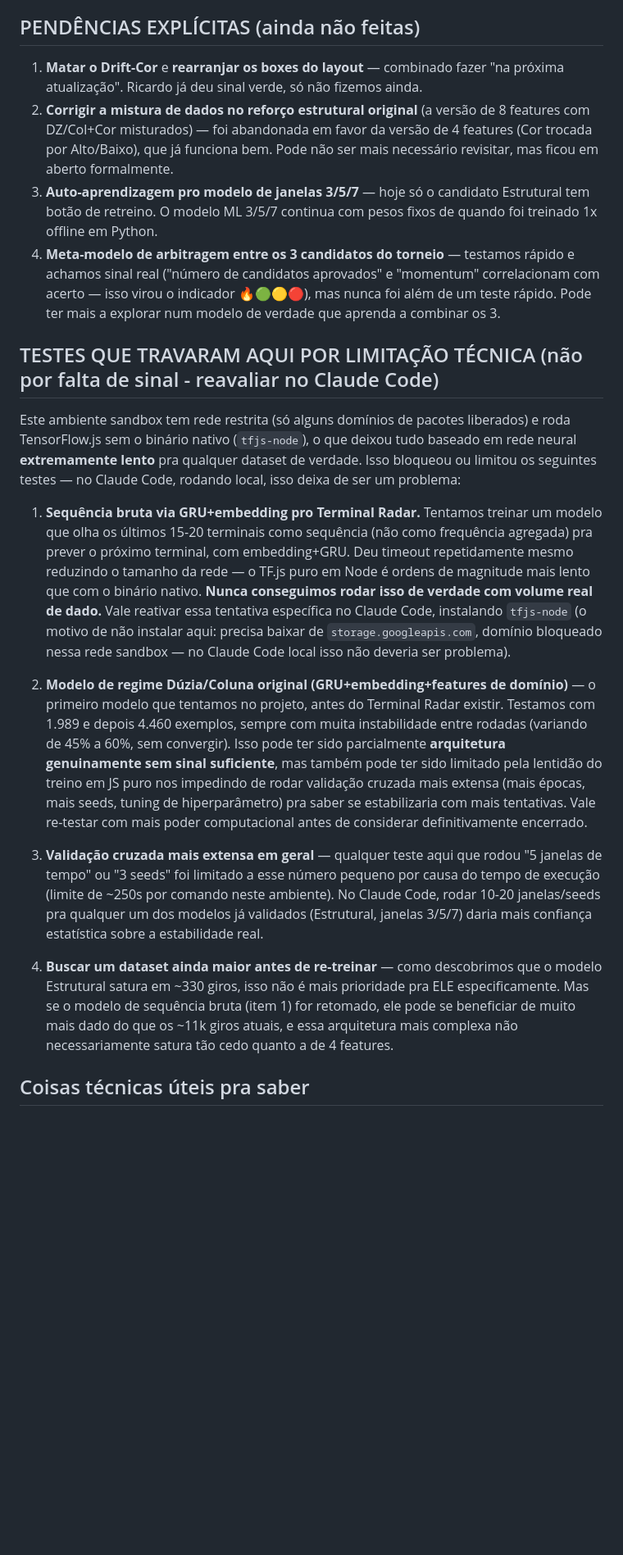
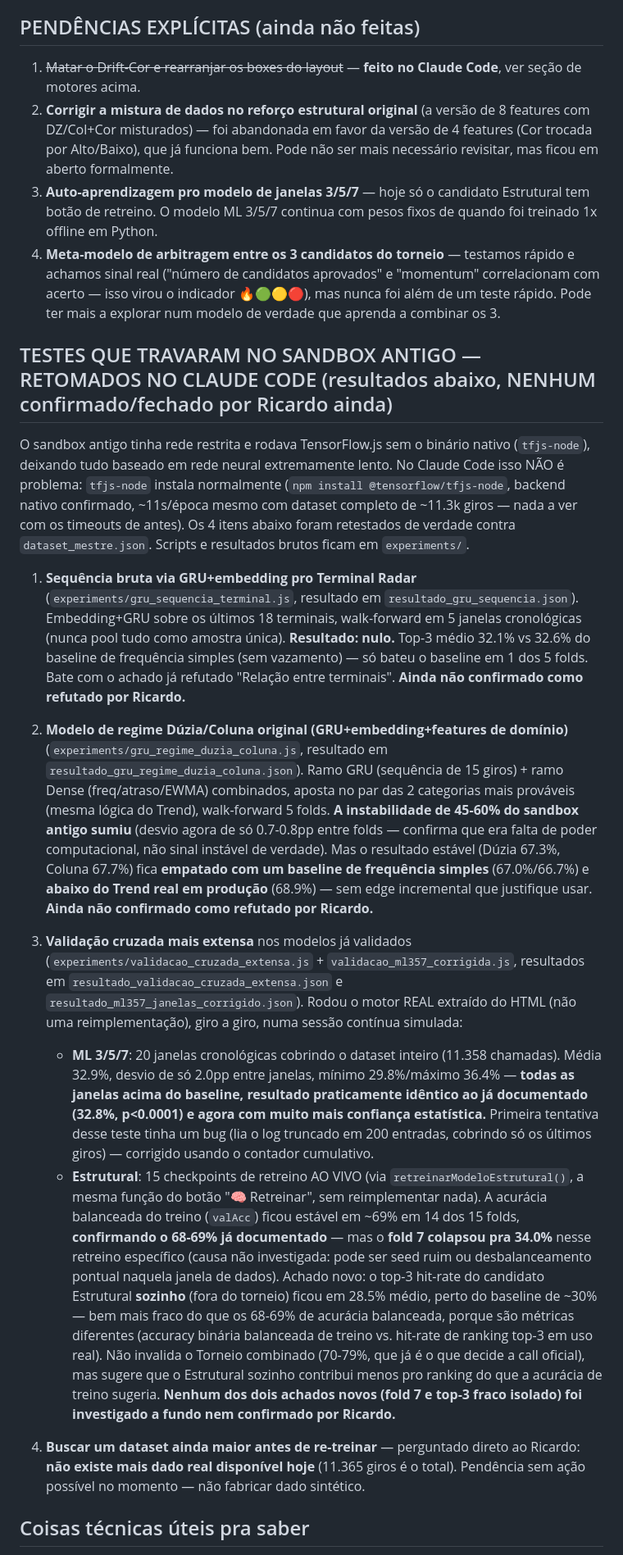
Before and after one commit to rpoolm-sys/Sonnar, a Markdown page: BRIEFING_PROJETO.md, the part around one of its changes. Shown at 82% size. Rendered like a GitHub page; blank space fills up the shorter version.

```diff
--- a/BRIEFING_PROJETO.md
+++ b/BRIEFING_PROJETO.md
@@ -57,22 +57,24 @@ Sequência G/R visível no painel (Ricardo se importa mais com a sequência/stre
 - T Míng, Anti-Míng, Setor 4 rotativo: aposentados/não confirmados.
 
 ## PENDÊNCIAS EXPLÍCITAS (ainda não feitas)
-1. **Matar o Drift-Cor** e **rearranjar os boxes do layout** — combinado fazer "na próxima atualização". Ricardo já deu sinal verde, só não fizemos ainda.
+1. ~~Matar o Drift-Cor e rearranjar os boxes do layout~~ — **feito no Claude Code**, ver seção de motores acima.
 2. **Corrigir a mistura de dados no reforço estrutural original** (a versão de 8 features com DZ/Col+Cor misturados) — foi abandonada em favor da versão de 4 features (Cor trocada por Alto/Baixo), que já funciona bem. Pode não ser mais necessário revisitar, mas ficou em aberto formalmente.
 3. **Auto-aprendizagem pro modelo de janelas 3/5/7** — hoje só o candidato Estrutural tem botão de retreino. O modelo ML 3/5/7 continua com pesos fixos de quando foi treinado 1x offline em Python.
 4. **Meta-modelo de arbitragem entre os 3 candidatos do torneio** — testamos rápido e achamos sinal real ("número de candidatos aprovados" e "momentum" correlacionam com acerto — isso virou o indicador 🔥🟢🟡🔴), mas nunca foi além de um teste rápido. Pode ter mais a explorar num modelo de verdade que aprenda a combinar os 3.
 
-## TESTES QUE TRAVARAM AQUI POR LIMITAÇÃO TÉCNICA (não por falta de sinal - reavaliar no Claude Code)
+## TESTES QUE TRAVARAM NO SANDBOX ANTIGO — RETOMADOS NO CLAUDE CODE (resultados abaixo, NENHUM confirmado/fechado por Ricardo ainda)
 
-Este ambiente sandbox tem rede restrita (só alguns domínios de pacotes liberados) e roda TensorFlow.js sem o binário nativo (`tfjs-node`), o que deixou tudo baseado em rede neural **extremamente lento** pra qualquer dataset de verdade. Isso bloqueou ou limitou os seguintes testes — no Claude Code, rodando local, isso deixa de ser um problema:
+O sandbox antigo tinha rede restrita e rodava TensorFlow.js sem o binário nativo (`tfjs-node`), deixando tudo baseado em rede neural extremamente lento. No Claude Code isso NÃO é problema: `tfjs-node` instala normalmente (`npm install @tensorflow/tfjs-node`, backend nativo confirmado, ~11s/época mesmo com dataset completo de ~11.3k giros — nada a ver com os timeouts de antes). Os 4 itens abaixo foram retestados de verdade contra `dataset_mestre.json`. Scripts e resultados brutos ficam em `experiments/`.
 
-1. **Sequência bruta via GRU+embedding pro Terminal Radar.** Tentamos treinar um modelo que olha os últimos 15-20 terminais como sequência (não como frequência agregada) pra prever o próximo terminal, com embedding+GRU. Deu timeout repetidamente mesmo reduzindo o tamanho da rede — o TF.js puro em Node é ordens de magnitude mais lento que com o binário nativo. **Nunca conseguimos rodar isso de verdade com volume real de dado.** Vale reativar essa tentativa específica no Claude Code, instalando `tfjs-node` (o motivo de não instalar aqui: precisa baixar de `storage.googleapis.com`, domínio bloqueado nessa rede sandbox — no Claude Code local isso não deveria ser problema).
+1. **Sequência bruta via GRU+embedding pro Terminal Radar** (`experiments/gru_sequencia_terminal.js`, resultado em `resultado_gru_sequencia.json`). Embedding+GRU sobre os últimos 18 terminais, walk-forward em 5 janelas cronológicas (nunca pool tudo como amostra única). **Resultado: nulo.** Top-3 médio 32.1% vs 32.6% do baseline de frequência simples (sem vazamento) — só bateu o baseline em 1 dos 5 folds. Bate com o achado já refutado "Relação entre terminais". **Ainda não confirmado como refutado por Ricardo.**
 
-2. **Modelo de regime Dúzia/Coluna original (GRU+embedding+features de domínio)** — o primeiro modelo que tentamos no projeto, antes do Terminal Radar existir. Testamos com 1.989 e depois 4.460 exemplos, sempre com muita instabilidade entre rodadas (variando de 45% a 60%, sem convergir). Isso pode ter sido parcialmente **arquitetura genuinamente sem sinal suficiente**, mas também pode ter sido limitado pela lentidão do treino em JS puro nos impedindo de rodar validação cruzada mais extensa (mais épocas, mais seeds, tuning de hiperparâmetro) pra saber se estabilizaria com mais tentativas. Vale re-testar com mais poder computacional antes de considerar definitivamente encerrado.
+2. **Modelo de regime Dúzia/Coluna original (GRU+embedding+features de domínio)** (`experiments/gru_regime_duzia_coluna.js`, resultado em `resultado_gru_regime_duzia_coluna.json`). Ramo GRU (sequência de 15 giros) + ramo Dense (freq/atraso/EWMA) combinados, aposta no par das 2 categorias mais prováveis (mesma lógica do Trend), walk-forward 5 folds. **A instabilidade de 45-60% do sandbox antigo sumiu** (desvio agora de só 0.7-0.8pp entre folds — confirma que era falta de poder computacional, não sinal instável de verdade). Mas o resultado estável (Dúzia 67.3%, Coluna 67.7%) fica **empatado com um baseline de frequência simples** (67.0%/66.7%) e **abaixo do Trend real em produção** (68.9%) — sem edge incremental que justifique usar. **Ainda não confirmado como refutado por Ricardo.**
 
-3. **Validação cruzada mais extensa em geral** — qualquer teste aqui que rodou "5 janelas de tempo" ou "3 seeds" foi limitado a esse número pequeno por causa do tempo de execução (limite de ~250s por comando neste ambiente). No Claude Code, rodar 10-20 janelas/seeds pra qualquer um dos modelos já validados (Estrutural, janelas 3/5/7) daria mais confiança estatística sobre a estabilidade real.
+3. **Validação cruzada mais extensa** nos modelos já validados (`experiments/validacao_cruzada_extensa.js` + `validacao_ml357_corrigida.js`, resultados em `resultado_validacao_cruzada_extensa.json` e `resultado_ml357_janelas_corrigido.json`). Rodou o motor REAL extraído do HTML (não uma reimplementação), giro a giro, numa sessão contínua simulada:
+   - **ML 3/5/7**: 20 janelas cronológicas cobrindo o dataset inteiro (11.358 chamadas). Média 32.9%, desvio de só 2.0pp entre janelas, mínimo 29.8%/máximo 36.4% — **todas as janelas acima do baseline, resultado praticamente idêntico ao já documentado (32.8%, p<0.0001) e agora com muito mais confiança estatística.** Primeira tentativa desse teste tinha um bug (lia o log truncado em 200 entradas, cobrindo só os últimos giros) — corrigido usando o contador cumulativo.
+   - **Estrutural**: 15 checkpoints de retreino AO VIVO (via `retreinarModeloEstrutural()`, a mesma função do botão "🧠 Retreinar", sem reimplementar nada). A acurácia balanceada do treino (`valAcc`) ficou estável em ~69% em 14 dos 15 folds, **confirmando o 68-69% já documentado** — mas o **fold 7 colapsou pra 34.0%** nesse retreino específico (causa não investigada: pode ser seed ruim ou desbalanceamento pontual naquela janela de dados). Achado novo: o top-3 hit-rate do candidato Estrutural **sozinho** (fora do torneio) ficou em 28.5% médio, perto do baseline de ~30% — bem mais fraco do que os 68-69% de acurácia balanceada, porque são métricas diferentes (accuracy binária balanceada de treino vs. hit-rate de ranking top-3 em uso real). Não invalida o Torneio combinado (70-79%, que já é o que decide a call oficial), mas sugere que o Estrutural sozinho contribui menos pro ranking do que a acurácia de treino sugeria. **Nenhum dos dois achados novos (fold 7 e top-3 fraco isolado) foi investigado a fundo nem confirmado por Ricardo.**
 
-4. **Buscar um dataset ainda maior antes de re-treinar** — como descobrimos que o modelo Estrutural satura em ~330 giros, isso não é mais prioridade pra ELE especificamente. Mas se o modelo de sequência bruta (item 1) for retomado, ele pode se beneficiar de muito mais dado do que os ~11k giros atuais, e essa arquitetura mais complexa não necessariamente satura tão cedo quanto a de 4 features.
+4. **Buscar um dataset ainda maior antes de re-treinar** — perguntado direto ao Ricardo: **não existe mais dado real disponível hoje** (11.365 giros é o total). Pendência sem ação possível no momento — não fabricar dado sintético.
 
 ## Coisas técnicas úteis pra saber
 - `getCor(n)` retorna `'red'`/`'black'` (inglês), não `'vermelho'`/`'preto'` — já causou bug 1x.
```
Also changed, not shown: other parts of BRIEFING_PROJETO.md (+6 -5 lines).
